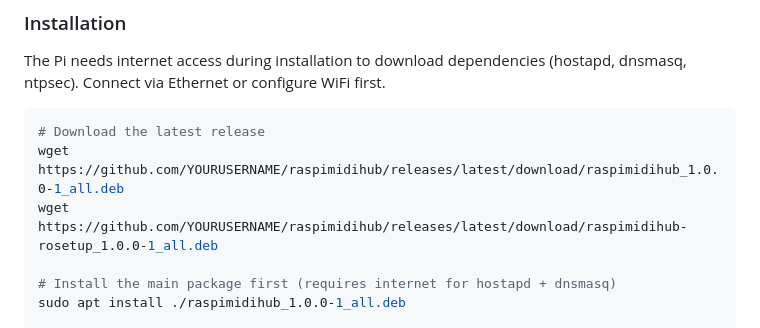
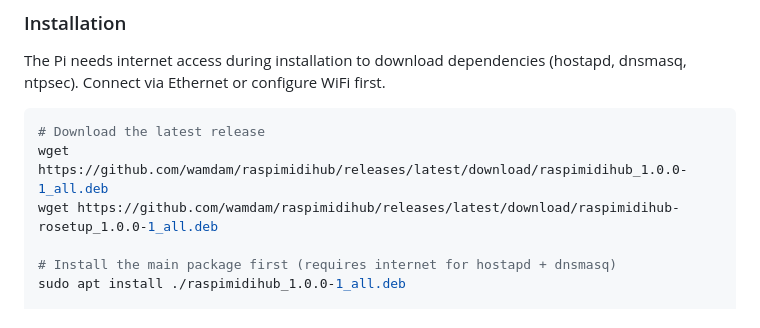
Before and after one commit to wamdam/raspimidihub, a Markdown page: README.md, the part around the change. Drawn GitHub-style.

Commit message:
Update README download URLs to wamdam/raspimidihub
Co-Authored-By: Claude Opus 4.6 (1M context) <noreply@anthropic.com>

````diff
--- a/README.md
+++ b/README.md
@@ -85,8 +85,8 @@ The Pi needs internet access during installation to download dependencies (hosta
 
 ```bash
 # Download the latest release
-wget https://github.com/YOURUSERNAME/raspimidihub/releases/latest/download/raspimidihub_1.0.0-1_all.deb
-wget https://github.com/YOURUSERNAME/raspimidihub/releases/latest/download/raspimidihub-rosetup_1.0.0-1_all.deb
+wget https://github.com/wamdam/raspimidihub/releases/latest/download/raspimidihub_1.0.0-1_all.deb
+wget https://github.com/wamdam/raspimidihub/releases/latest/download/raspimidihub-rosetup_1.0.0-1_all.deb
 
 # Install the main package first (requires internet for hostapd + dnsmasq)
 sudo apt install ./raspimidihub_1.0.0-1_all.deb
````
